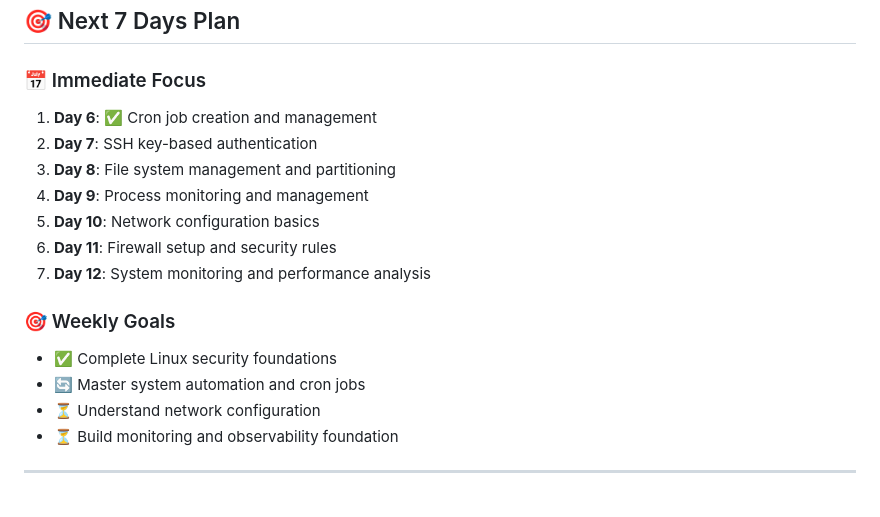
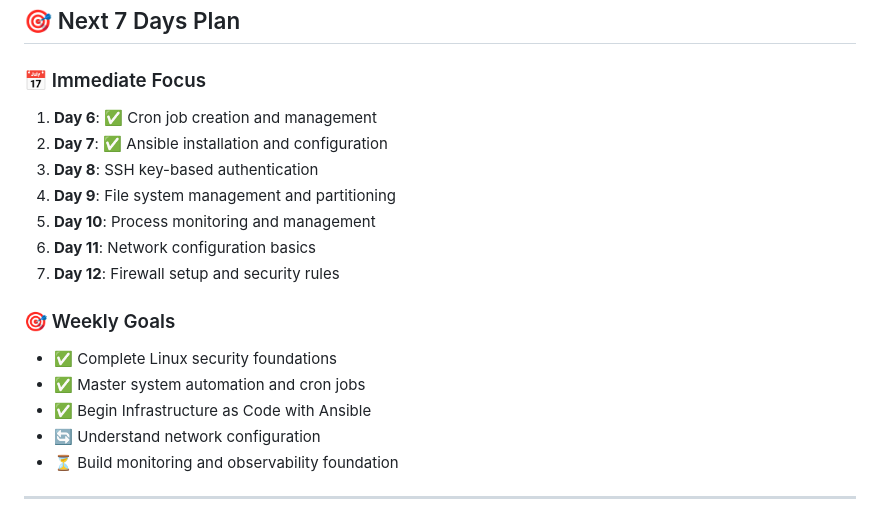
Before and after one commit to statick88/challenges, a Markdown page: challenges/devops/README.md, the part around one of its changes. GitHub-like rendering.

```diff
--- a/challenges/devops/README.md
+++ b/challenges/devops/README.md
@@ -251,18 +279,21 @@ journalctl -u crond -f
 ## 🎯 Next 7 Days Plan
 
 ### 📅 Immediate Focus
+
 1. **Day 6**: ✅ Cron job creation and management
-2. **Day 7**: SSH key-based authentication
-3. **Day 8**: File system management and partitioning
-4. **Day 9**: Process monitoring and management
-5. **Day 10**: Network configuration basics
-6. **Day 11**: Firewall setup and security rules
-7. **Day 12**: System monitoring and performance analysis
+2. **Day 7**: ✅ Ansible installation and configuration
+3. **Day 8**: SSH key-based authentication
+4. **Day 9**: File system management and partitioning
+5. **Day 10**: Process monitoring and management
+6. **Day 11**: Network configuration basics
+7. **Day 12**: Firewall setup and security rules
 
 ### 🎯 Weekly Goals
+
 - ✅ Complete Linux security foundations
-- 🔄 Master system automation and cron jobs
-- ⏳ Understand network configuration
+- ✅ Master system automation and cron jobs
+- ✅ Begin Infrastructure as Code with Ansible
+- 🔄 Understand network configuration
 - ⏳ Build monitoring and observability foundation
 
 ---
```
Also changed, not shown: other parts of challenges/devops/README.md (+61 -33 lines), 1 other file.
